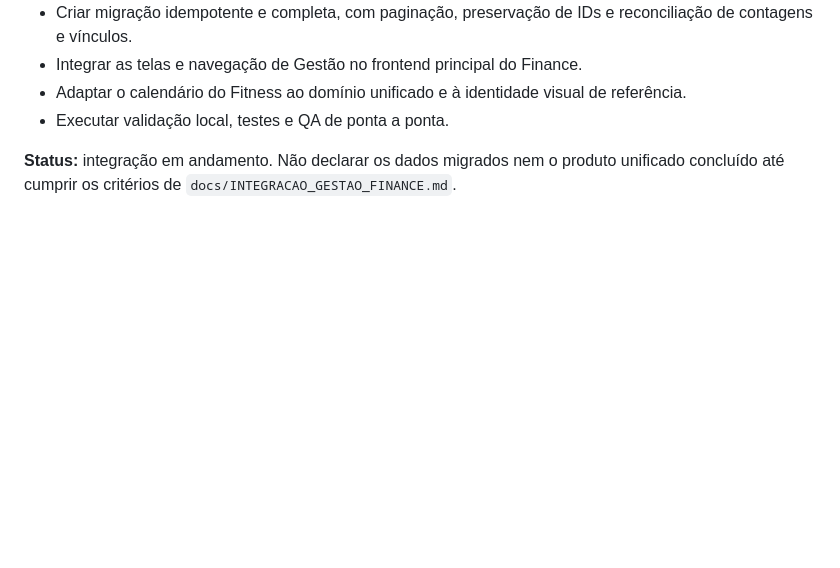
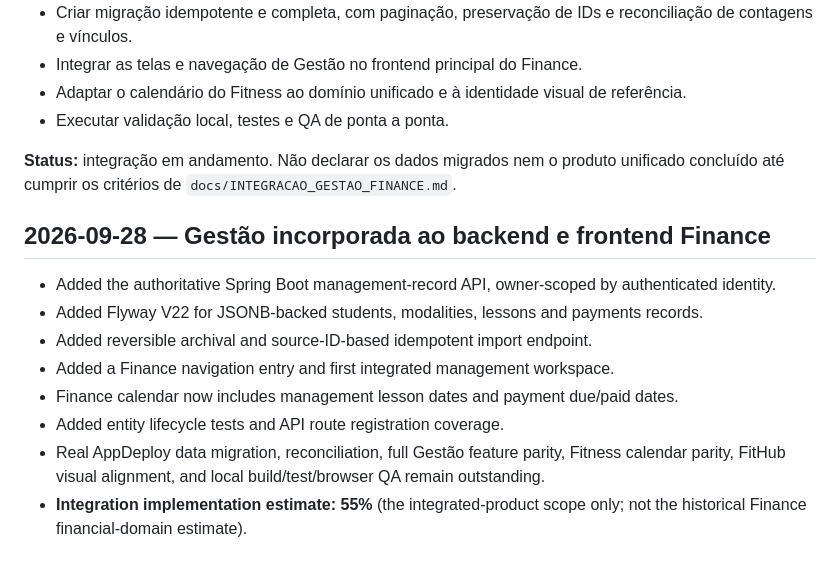
Before and after one commit to kovacsruan-stack/kovian-finance, a Markdown page: PROJECT_COMPLETION_ROADMAP.md, the part around the change. Drawn GitHub-style; blank space fills up the shorter version.

Commit message:
docs: record integrated management implementation checkpoint

```diff
--- a/PROJECT_COMPLETION_ROADMAP.md
+++ b/PROJECT_COMPLETION_ROADMAP.md
@@ -101,3 +101,15 @@ A estimativa histórica de 98% acima descreve o escopo financeiro anterior e **n
 - Executar validação local, testes e QA de ponta a ponta.
 
 **Status:** integração em andamento. Não declarar os dados migrados nem o produto unificado concluído até cumprir os critérios de `docs/INTEGRACAO_GESTAO_FINANCE.md`.
+
+
+## 2026-09-28 — Gestão incorporada ao backend e frontend Finance
+
+- Added the authoritative Spring Boot management-record API, owner-scoped by authenticated identity.
+- Added Flyway V22 for JSONB-backed students, modalities, lessons and payments records.
+- Added reversible archival and source-ID-based idempotent import endpoint.
+- Added a Finance navigation entry and first integrated management workspace.
+- Finance calendar now includes management lesson dates and payment due/paid dates.
+- Added entity lifecycle tests and API route registration coverage.
+- Real AppDeploy data migration, reconciliation, full Gestão feature parity, Fitness calendar parity, FitHub visual alignment, and local build/test/browser QA remain outstanding.
+- **Integration implementation estimate: 55%** (the integrated-product scope only; not the historical Finance financial-domain estimate).
```
